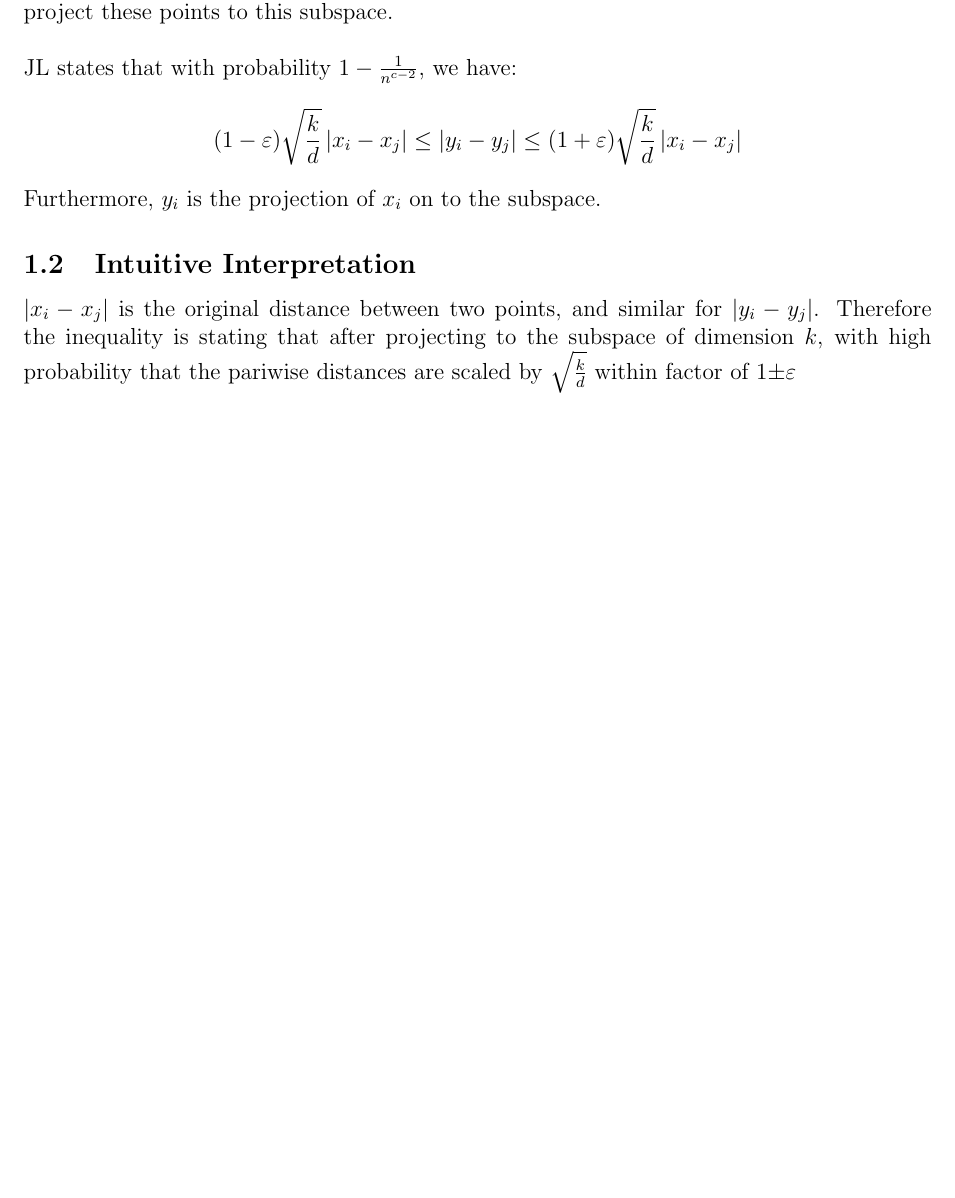
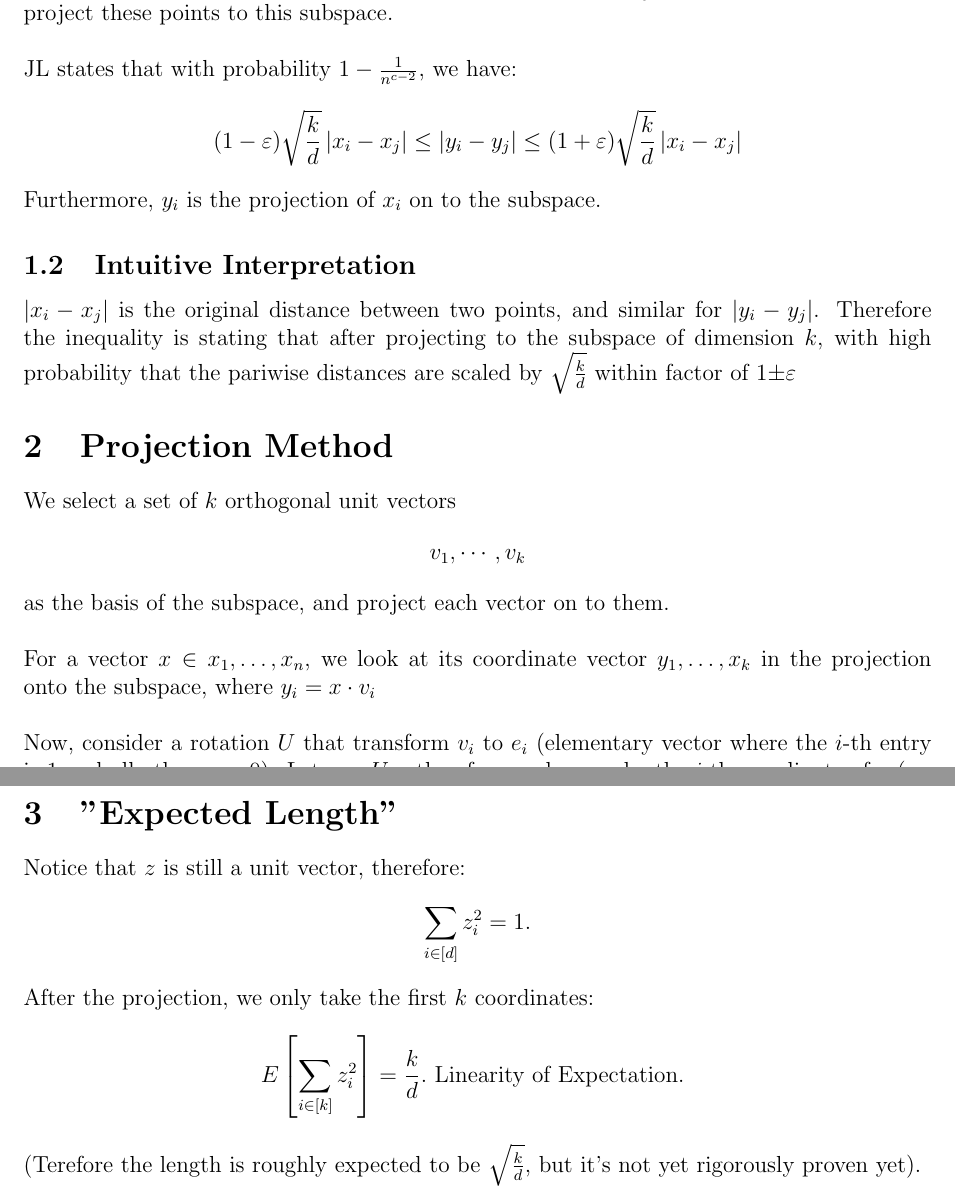
Before and after one commit to Zhiwei-Z/Theoretical-CS-Notes, a LaTeX document (Johnson Lindenstrauss/Johnson Lindenstrauss.tex): part of the page before the commit and two parts of pages 1 and 2 of 2 after it, the two joined at a grey line, cut so that both start at the same text, the shorter picture padded with empty space. Compiled offline with pdfLaTeX.

Commit message:
add rough proof of JL

```diff
--- a/Johnson Lindenstrauss/Johnson Lindenstrauss.tex
+++ b/Johnson Lindenstrauss/Johnson Lindenstrauss.tex
@@ -73,6 +73,30 @@ Furthermore, $y_i$ is the projection of $x_i$ on to the subspace.
 \subsection{Intuitive Interpretation}
 $|x_i - x_j|$ is the original distance between two points, and similar for  $|y_i - y_j|$. Therefore the inequality is stating that after projecting to the subspace of dimension $k$, with high probability that the pariwise distances are scaled by $\sqrt{\frac{k}{d}}$ within factor of 1$\pm \varepsilon$
 
+\section{Projection Method}
+We select a set of $k$ orthogonal unit vectors $$v_1, \cdots, v_k$$ as the basis of the subspace, and project each vector on to them. \\
+\newline
+For a vector $x \in x _ { 1 } , \ldots , x _ { n }$, we look at its coordinate vector $y _ { 1 } , \ldots , x _ { k }$ in the projection onto the subspace, where $y_i = x \cdot v_i$\\
+\newline
+Now, consider a rotation $U$ that transform $v_i$ to $e_i$ (elementary vector where the $i$-th entry is 1 and all others are 0). Let $z = Ux$, therefore we have $y_i$ be the $i$-th coordinate of $z$ (we basically transform the coordinate vector to the standard basis).
+
+\section{"Expected Length"}
+Notice that $z$ is still a unit vector, therefore:
+$$
+\sum _ { i \in [ d ] } z _ { i } ^ { 2 } = 1 .
+$$
+After the projection, we only take the first $k$ coordinates:
+$$
+E \left[ \sum _ { i \in [ k ] } z _ { i } ^ { 2 } \right] = \frac { k } { d } . \text { Linearity of Expectation. }
+$$
+(Terefore the length is roughly expected to be $\sqrt{\frac{k}{d}}$, but it's not yet rigorously proven yet).
+
+
+%However, since we can rotate these $k$ vectors to $e_1, \cdots, e_k$ without changing the relative distances, we can do that for the projections as well.\\
+%\newline
+
+%Suppose that rotate from $v_i$ to $e_i$ is $U$,
+
 
 
 \end{document}
```
Also changed, not shown: Johnson Lindenstrauss/Johnson Lindenstrauss.pdf.
